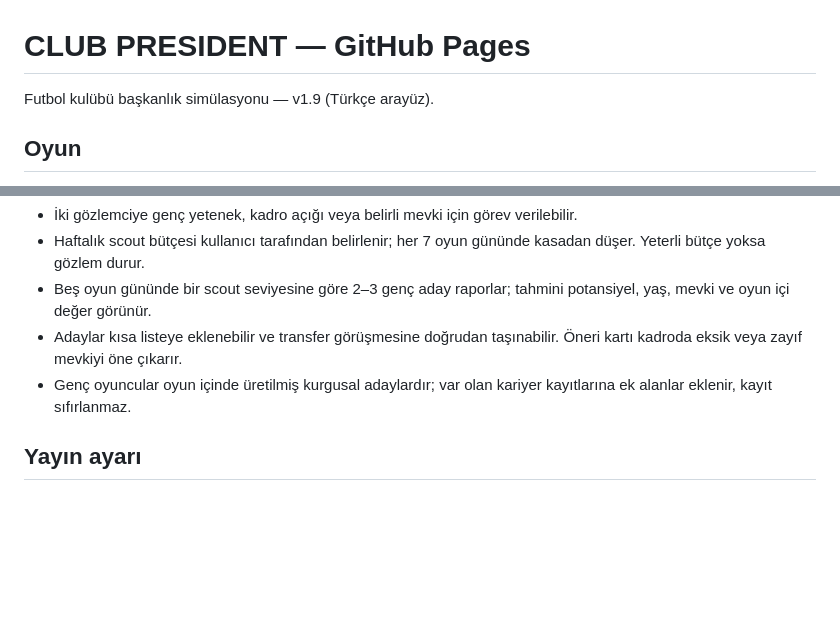
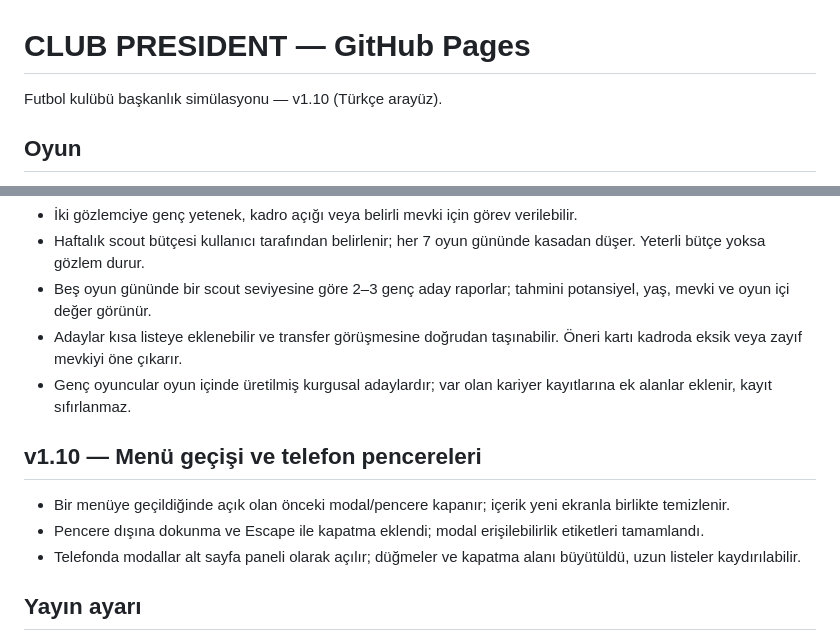
Before and after one commit to onurqlp/club-president, a Markdown page: README.md, 2 parts joined by grey strips. GitHub-like rendering; blank space fills up the shorter version.

Commit message:
Document v1.10 navigation fix

```diff
--- a/README.md
+++ b/README.md
@@ -1,6 +1,6 @@
 # CLUB PRESIDENT — GitHub Pages
 
-Futbol kulübü başkanlık simülasyonu — v1.9 (Türkçe arayüz).
+Futbol kulübü başkanlık simülasyonu — v1.10 (Türkçe arayüz).
 
 ## Oyun
 
@@ -56,6 +56,12 @@ Türkçe ve Almanca seçimleri 🌐 menüsünden yapılır. Oyuncu, kulüp, tran
 - Adaylar kısa listeye eklenebilir ve transfer görüşmesine doğrudan taşınabilir. Öneri kartı kadroda eksik veya zayıf mevkiyi öne çıkarır.
 - Genç oyuncular oyun içinde üretilmiş kurgusal adaylardır; var olan kariyer kayıtlarına ek alanlar eklenir, kayıt sıfırlanmaz.
 
+## v1.10 — Menü geçişi ve telefon pencereleri
+
+- Bir menüye geçildiğinde açık olan önceki modal/pencere kapanır; içerik yeni ekranla birlikte temizlenir.
+- Pencere dışına dokunma ve Escape ile kapatma eklendi; modal erişilebilirlik etiketleri tamamlandı.
+- Telefonda modallar alt sayfa paneli olarak açılır; düğmeler ve kapatma alanı büyütüldü, uzun listeler kaydırılabilir.
+
 ## Yayın ayarı
 
 GitHub deposunda **Settings → Pages → Build and deployment → Deploy from a branch → main → /(root) → Save** seçeneğini etkinleştirin. Yayın etkinleşmeden site adresi 404 dönebilir.
```
